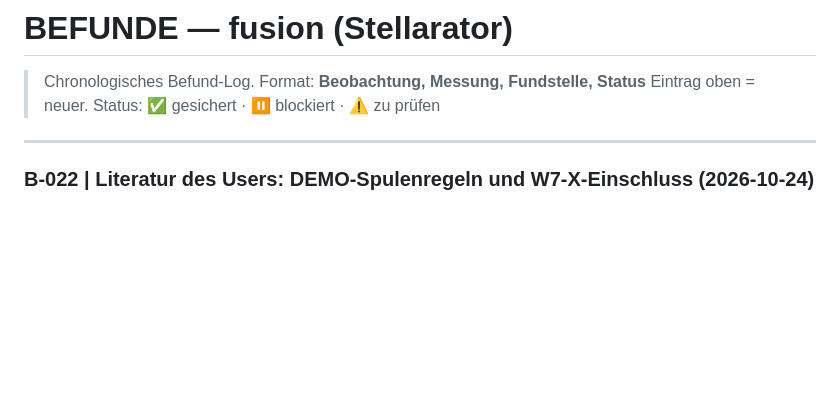
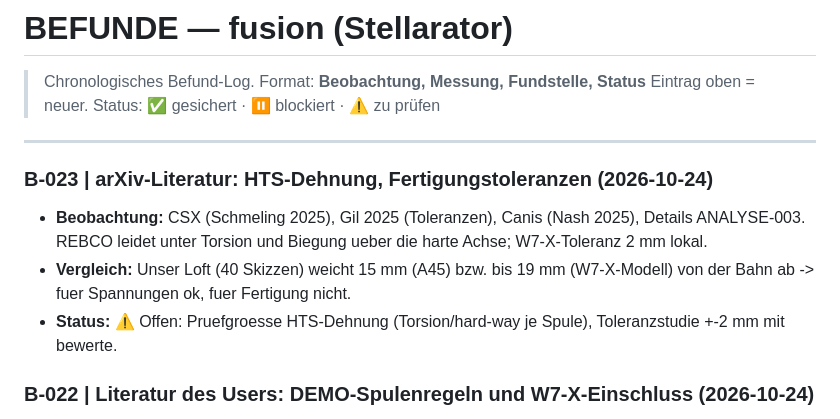
Before and after one commit to ThomasSchmiegelt/stellarator-design, a Markdown page: BEFUNDE.md, the part around the change. GitHub-like rendering; blank space fills up the shorter version.

```diff
--- a/BEFUNDE.md
+++ b/BEFUNDE.md
@@ -5,6 +5,13 @@
 
 ---
 
+
+### B-023 | arXiv-Literatur: HTS-Dehnung, Fertigungstoleranzen (2026-10-24)
+- **Beobachtung:** CSX (Schmeling 2025), Gil 2025 (Toleranzen), Canis (Nash 2025), Details ANALYSE-003.
+  REBCO leidet unter Torsion und Biegung ueber die harte Achse; W7-X-Toleranz 2 mm lokal.
+- **Vergleich:** Unser Loft (40 Skizzen) weicht 15 mm (A45) bzw. bis 19 mm (W7-X-Modell) von der Bahn ab ->
+  fuer Spannungen ok, fuer Fertigung nicht.
+- **Status:** ⚠ Offen: Pruefgroesse HTS-Dehnung (Torsion/hard-way je Spule), Toleranzstudie +-2 mm mit bewerte.
 
 ### B-022 | Literatur des Users: DEMO-Spulenregeln und W7-X-Einschluss (2026-10-24)
 - **Beobachtung:** Von 33 PDFs sind 4 fuer das Projekt relevant (Details `forschung/ANALYSE-003-literatur-spulenstruktur.md`).
```
Also changed, not shown: forschung/ANALYSE-003-literatur-spulenstruktur.md (+21 -0 lines).
